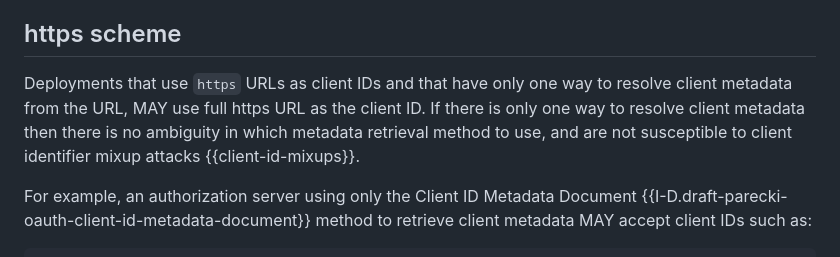
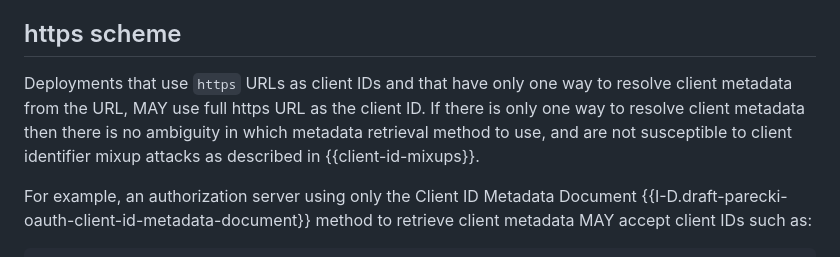
Before and after one commit to aaronpk/oauth-client-id-scheme, a Markdown page: draft-parecki-oauth-client-id-scheme.md, the part around the change. Rendered like a GitHub page.

Commit message:
editorial

```diff
--- a/draft-parecki-oauth-client-id-scheme.md
+++ b/draft-parecki-oauth-client-id-scheme.md
@@ -129,7 +129,7 @@ From this definition, it follows that pre-registered clients MUST NOT contain a
 
 ## https scheme
 
-Deployments that use `https` URLs as client IDs and that have only one way to resolve client metadata from the URL, MAY use full https URL as the client ID. If there is only one way to resolve client metadata then there is no ambiguity in which metadata retrieval method to use, and are not susceptible to client identifier mixup attacks {{client-id-mixups}}.
+Deployments that use `https` URLs as client IDs and that have only one way to resolve client metadata from the URL, MAY use full https URL as the client ID. If there is only one way to resolve client metadata then there is no ambiguity in which metadata retrieval method to use, and are not susceptible to client identifier mixup attacks as described in {{client-id-mixups}}.
 
 For example, an authorization server using only the Client ID Metadata Document {{I-D.draft-parecki-oauth-client-id-metadata-document}} method to retrieve client metadata MAY accept client IDs such as:
 
```
